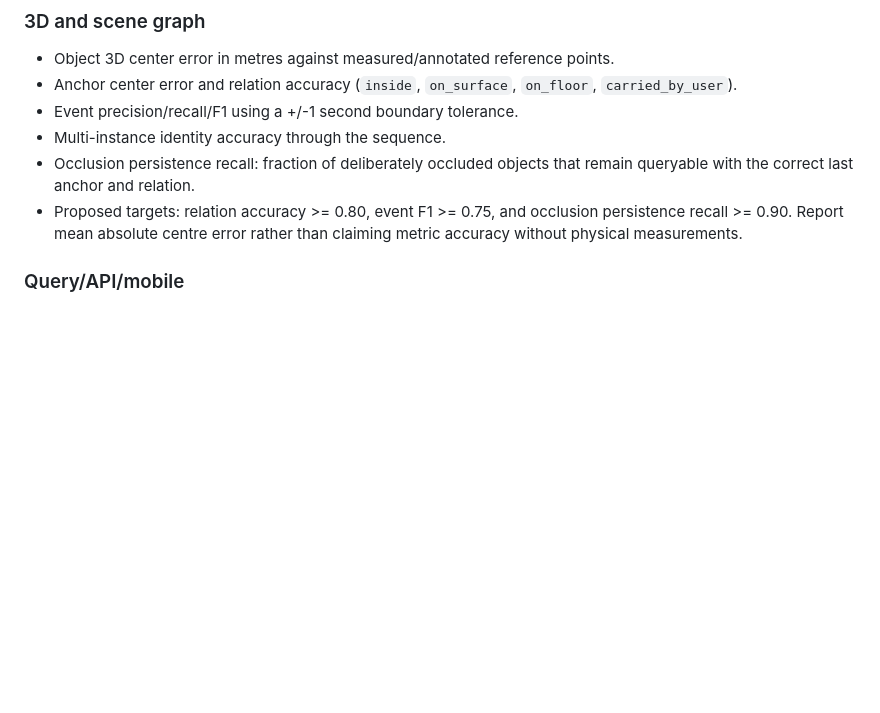
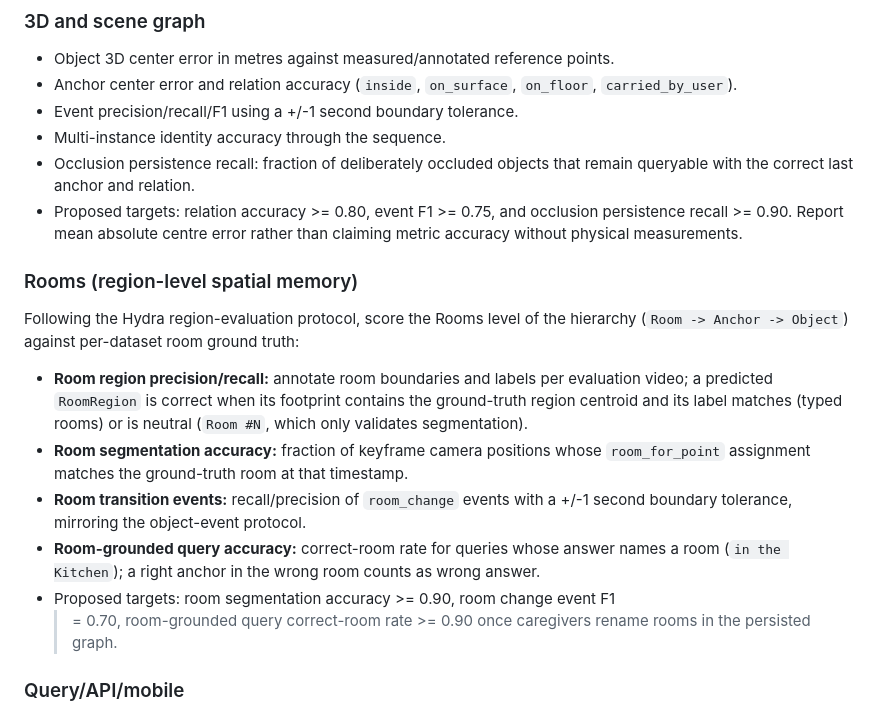
Before and after one commit to fez-Ox/aegis, a Markdown page: docs/evaluation_plan.md, the part around the change. GitHub-like rendering; blank space fills up the shorter version.

```diff
--- a/docs/evaluation_plan.md
+++ b/docs/evaluation_plan.md
@@ -56,6 +56,26 @@ a short development pilot and then measured on Demo04.
 - Proposed targets: relation accuracy >= 0.80, event F1 >= 0.75, and occlusion
   persistence recall >= 0.90. Report mean absolute centre error rather than
   claiming metric accuracy without physical measurements.
+
+### Rooms (region-level spatial memory)
+
+Following the Hydra region-evaluation protocol, score the Rooms level of the
+hierarchy (`Room -> Anchor -> Object`) against per-dataset room ground truth:
+
+- **Room region precision/recall:** annotate room boundaries and labels per
+  evaluation video; a predicted `RoomRegion` is correct when its footprint
+  contains the ground-truth region centroid and its label matches (typed
+  rooms) or is neutral (`Room #N`, which only validates segmentation).
+- **Room segmentation accuracy:** fraction of keyframe camera positions whose
+  `room_for_point` assignment matches the ground-truth room at that timestamp.
+- **Room transition events:** recall/precision of `room_change` events with a
+  +/-1 second boundary tolerance, mirroring the object-event protocol.
+- **Room-grounded query accuracy:** correct-room rate for queries whose answer
+  names a room (`in the Kitchen`); a right anchor in the wrong room counts as
+  wrong answer.
+- Proposed targets: room segmentation accuracy >= 0.90, room change event F1
+  >= 0.70, room-grounded query correct-room rate >= 0.90 once caregivers
+  rename rooms in the persisted graph.
 
 ### Query/API/mobile
 
```
Also changed, not shown: AGENTS.md (+39 -30 lines).
